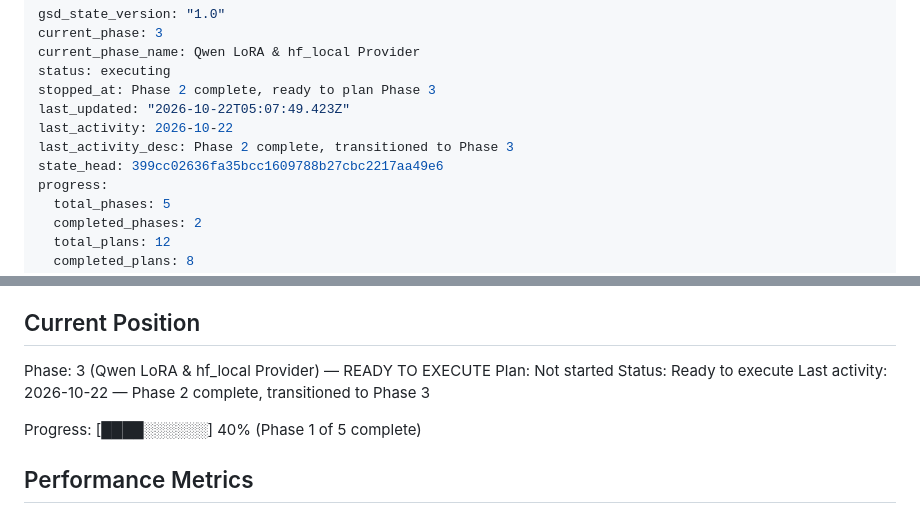
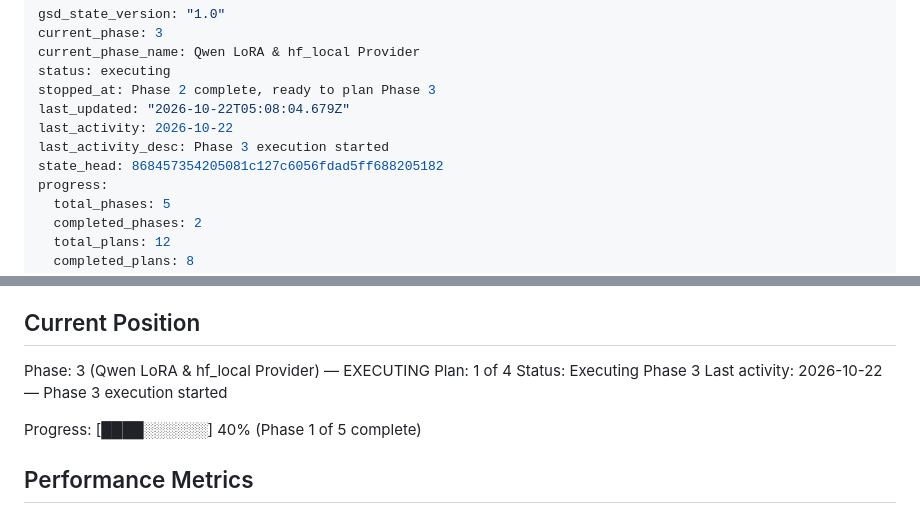
Before and after one commit to areveeess/os-level-guardrails, a Markdown page: .planning/STATE.md, 2 parts joined by grey strips. Drawn GitHub-style.

Commit message:
chore(03): begin phase 3 execution

```diff
--- a/.planning/STATE.md
+++ b/.planning/STATE.md
@@ -4,10 +4,10 @@ current_phase: 3
 current_phase_name: Qwen LoRA & hf_local Provider
 status: executing
 stopped_at: Phase 2 complete, ready to plan Phase 3
-last_updated: "2026-10-22T05:07:49.423Z"
+last_updated: "2026-10-22T05:08:04.679Z"
 last_activity: 2026-10-22
-last_activity_desc: Phase 2 complete, transitioned to Phase 3
-state_head: 399cc02636fa35bcc1609788b27cbc2217aa49e6
+last_activity_desc: Phase 3 execution started
+state_head: 868457354205081c127c6056fdad5ff688205182
 progress:
   total_phases: 5
   completed_phases: 2
@@ -27,10 +27,10 @@ See: .planning/PROJECT.md (updated 2026-10-22)
 
 ## Current Position
 
-Phase: 3 (Qwen LoRA & hf_local Provider) — READY TO EXECUTE
-Plan: Not started
-Status: Ready to execute
-Last activity: 2026-10-22 — Phase 2 complete, transitioned to Phase 3
+Phase: 3 (Qwen LoRA & hf_local Provider) — EXECUTING
+Plan: 1 of 4
+Status: Executing Phase 3
+Last activity: 2026-10-22 — Phase 3 execution started
 
 Progress: [████░░░░░░] 40% (Phase 1 of 5 complete)
 
```
